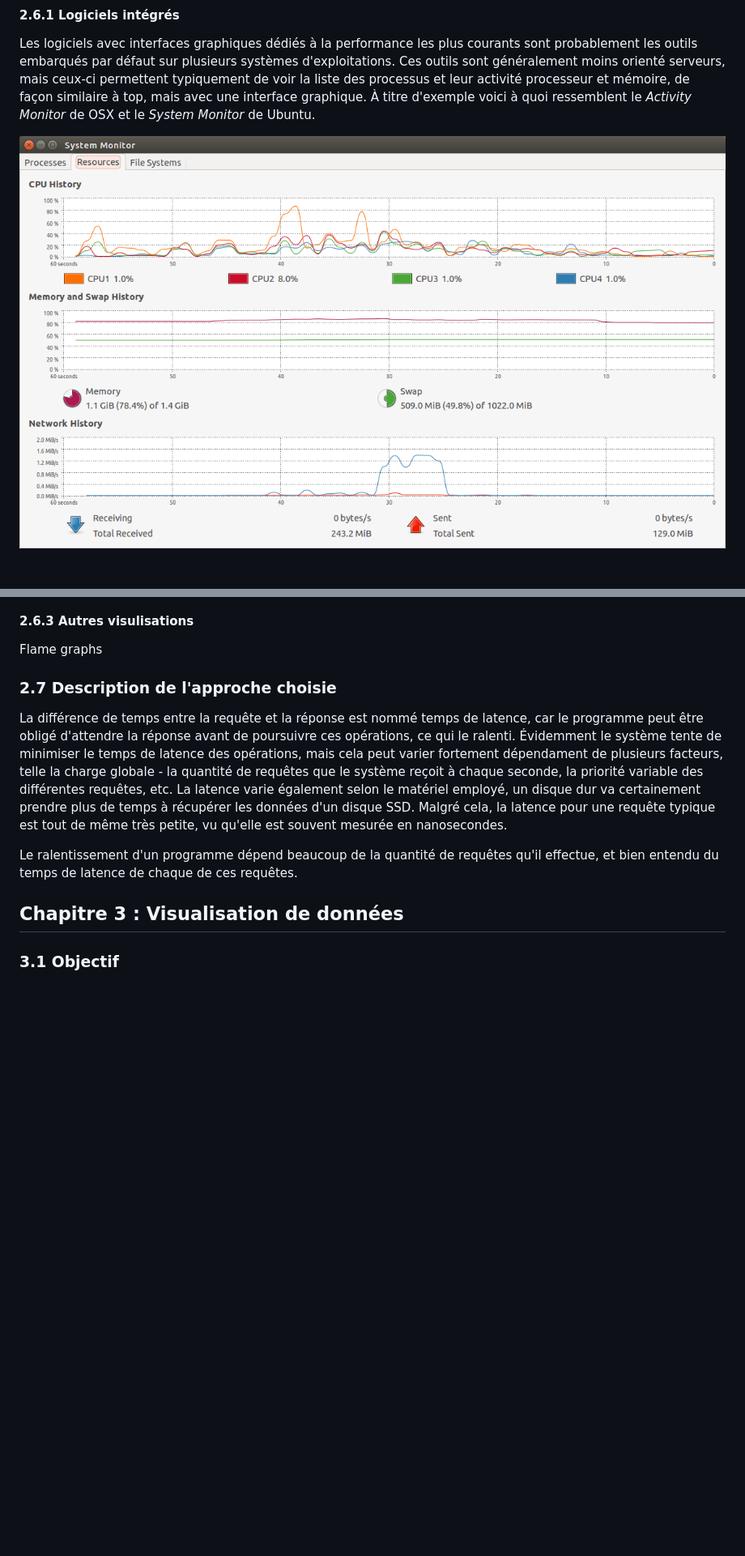
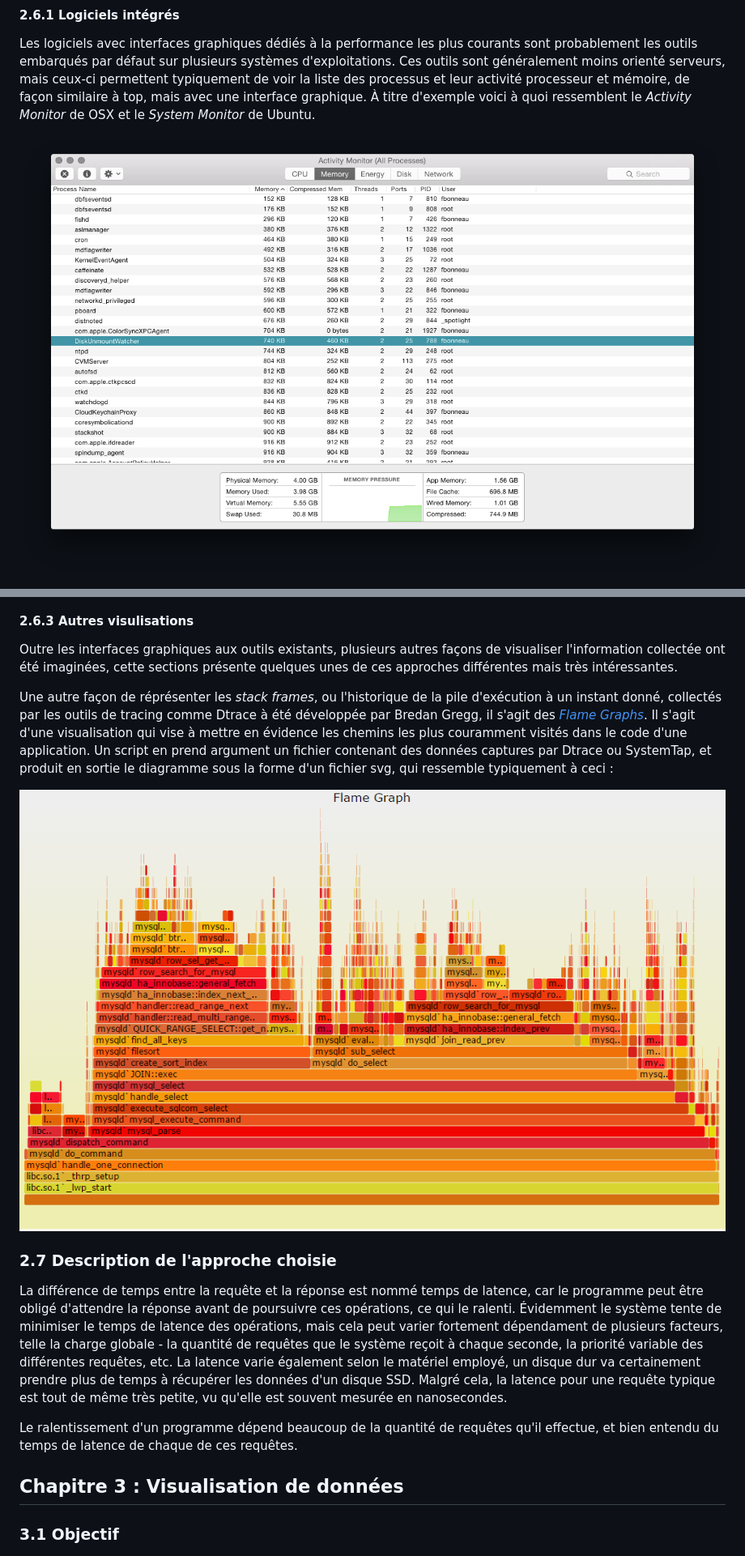
Before and after one commit to francisbonneau/lscv-doc, a Markdown page: Rapport.md, 2 parts joined by grey strips. Shown: that part at 81% size. Rendered like a GitHub page; blank space fills up the shorter version.

```diff
--- a/Rapport.md
+++ b/Rapport.md
@@ -254,7 +254,7 @@ Cette section présente donc quelques uns des outils existants pour visualiser d
 
 Les logiciels avec interfaces graphiques dédiés à la performance les plus courants sont probablement les outils embarqués par défaut sur plusieurs systèmes d'exploitations. Ces outils sont généralement moins orienté serveurs, mais ceux-ci permettent typiquement de voir la liste des processus et leur activité processeur et mémoire, de façon similaire à top, mais avec une interface graphique. À titre d'exemple voici à quoi ressemblent le *Activity Monitor* de OSX et le *System Monitor* de Ubuntu.
 
-![Fig 17. OSX Activity Monitor](figures/system_monitor.png)
+![Fig 17. OSX Activity Monitor](figures/activity_monitor.png)
 
 ![Fig 18. Ubuntu System Monitor](figures/system_monitor.png)
 
@@ -268,7 +268,13 @@ Il existe également quelques interfaces graphiques à certains outils mentionn
 
 #### 2.6.3 Autres visulisations
 
-Flame graphs
+Outre les interfaces graphiques aux outils existants, plusieurs autres façons de visualiser l'information collectée ont été imaginées, cette sections présente quelques unes de ces approches différentes mais très intéressantes.
+
+Une autre façon de réprésenter les *stack frames*, ou l'historique de la pile d'exécution à un instant donné, collectés par les outils de tracing comme Dtrace à été développée par Bredan Gregg, il s'agit des *[Flame Graphs](http://www.brendangregg.com/flamegraphs.html)*. Il s'agit d'une visualisation qui vise à mettre en évidence les chemins les plus couramment visités dans le code d'une application. Un script en prend argument un fichier contenant des données captures par Dtrace ou SystemTap, et produit en sortie le diagramme sous la forme d'un fichier svg, qui ressemble typiquement à ceci :
+
+![Fig 21. Exemple d'un Flame Graph, source : brendangregg.com/FlameGraphs/](figures/flame_graphs.png)
+
+
 
 
 ### 2.7 Description de l'approche choisie
```
Also changed, not shown: other parts of Rapport.md (+1 -1 lines), figures/stapgui.png (added).
